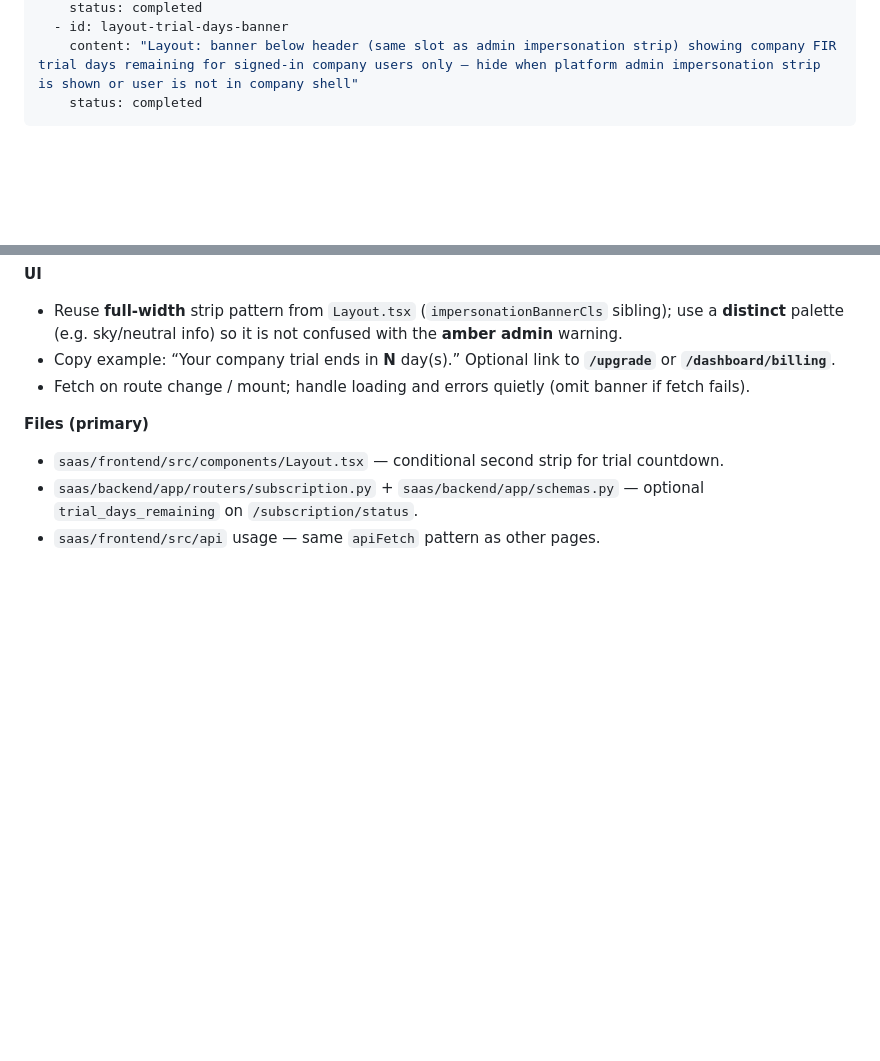
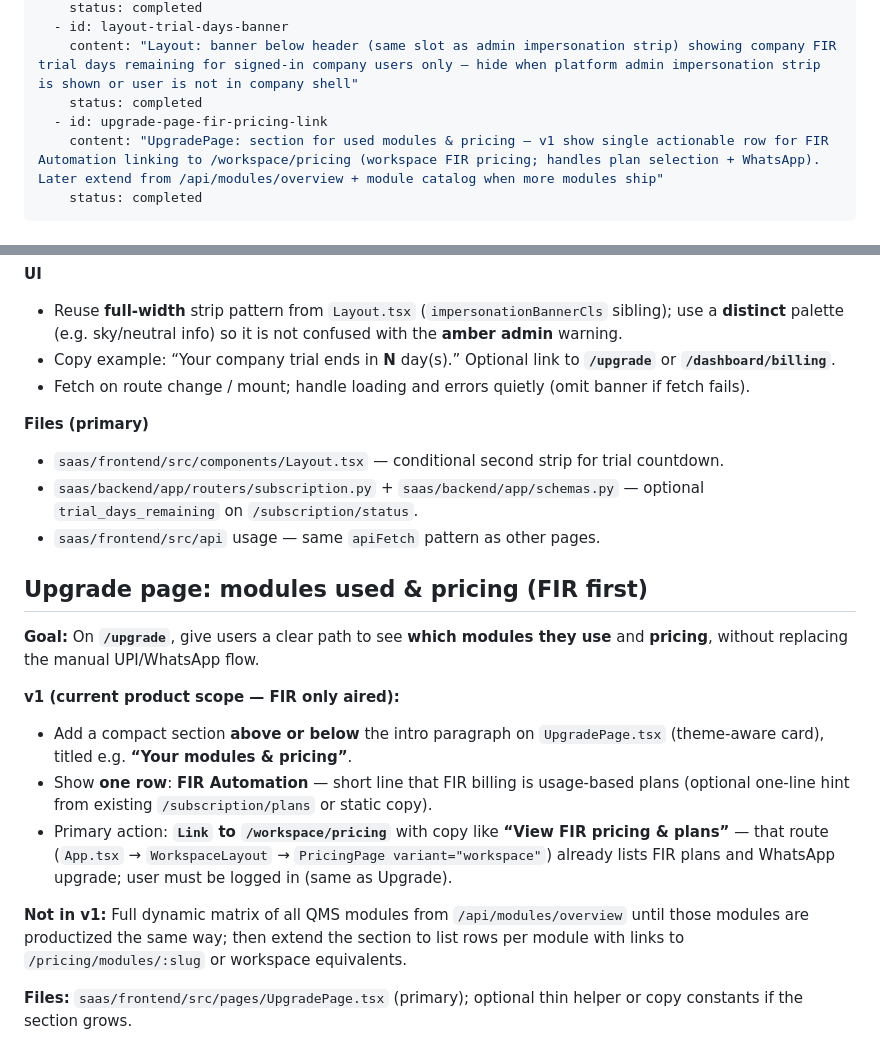
Before and after one commit to chandan-nagaraju/TheAIQualisys, a Markdown page: .cursor/plans/premium_app_roadmap.md, 2 parts joined by grey strips. Rendered like a GitHub page; blank space fills up the shorter version.

Commit message:
docs(plan): mark upgrade FIR pricing link done and document section
Co-authored-by: Chandan N <chandanregins1@gmail.com>

```diff
--- a/.cursor/plans/premium_app_roadmap.md
+++ b/.cursor/plans/premium_app_roadmap.md
@@ -19,6 +19,9 @@ todos:
     status: completed
   - id: layout-trial-days-banner
     content: "Layout: banner below header (same slot as admin impersonation strip) showing company FIR trial days remaining for signed-in company users only — hide when platform admin impersonation strip is shown or user is not in company shell"
+    status: completed
+  - id: upgrade-page-fir-pricing-link
+    content: "UpgradePage: section for used modules & pricing — v1 show single actionable row for FIR Automation linking to /workspace/pricing (workspace FIR pricing; handles plan selection + WhatsApp). Later extend from /api/modules/overview + module catalog when more modules ship"
     status: completed
 ---
 
@@ -116,3 +119,17 @@ todos:
 - `saas/frontend/src/components/Layout.tsx` — conditional second strip for trial countdown.
 - `saas/backend/app/routers/subscription.py` + `saas/backend/app/schemas.py` — optional `trial_days_remaining` on `/subscription/status`.
 - `saas/frontend/src/api` usage — same `apiFetch` pattern as other pages.
+
+## Upgrade page: modules used & pricing (FIR first)
+
+**Goal:** On **`/upgrade`**, give users a clear path to see **which modules they use** and **pricing**, without replacing the manual UPI/WhatsApp flow.
+
+**v1 (current product scope — FIR only aired):**
+
+- Add a compact section **above or below** the intro paragraph on `UpgradePage.tsx` (theme-aware card), titled e.g. **“Your modules & pricing”**.
+- Show **one row**: **FIR Automation** — short line that FIR billing is usage-based plans (optional one-line hint from existing `/subscription/plans` or static copy).
+- Primary action: **`Link` to `/workspace/pricing`** with copy like **“View FIR pricing & plans”** — that route (`App.tsx` → `WorkspaceLayout` → `PricingPage variant="workspace"`) already lists FIR plans and WhatsApp upgrade; user must be logged in (same as Upgrade).
+
+**Not in v1:** Full dynamic matrix of all QMS modules from `/api/modules/overview` until those modules are productized the same way; then extend the section to list rows per module with links to `/pricing/modules/:slug` or workspace equivalents.
+
+**Files:** `saas/frontend/src/pages/UpgradePage.tsx` (primary); optional thin helper or copy constants if the section grows.
```
